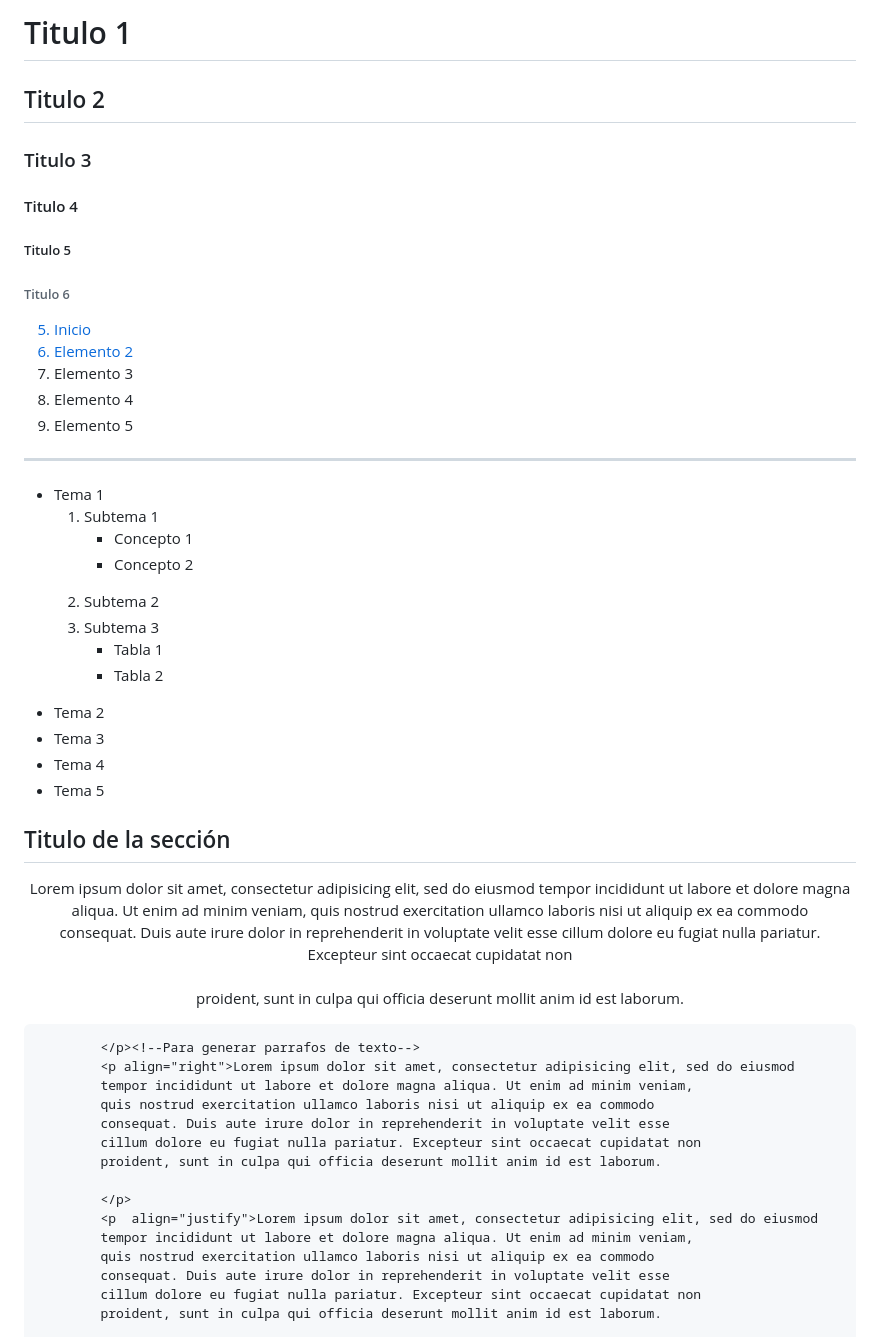
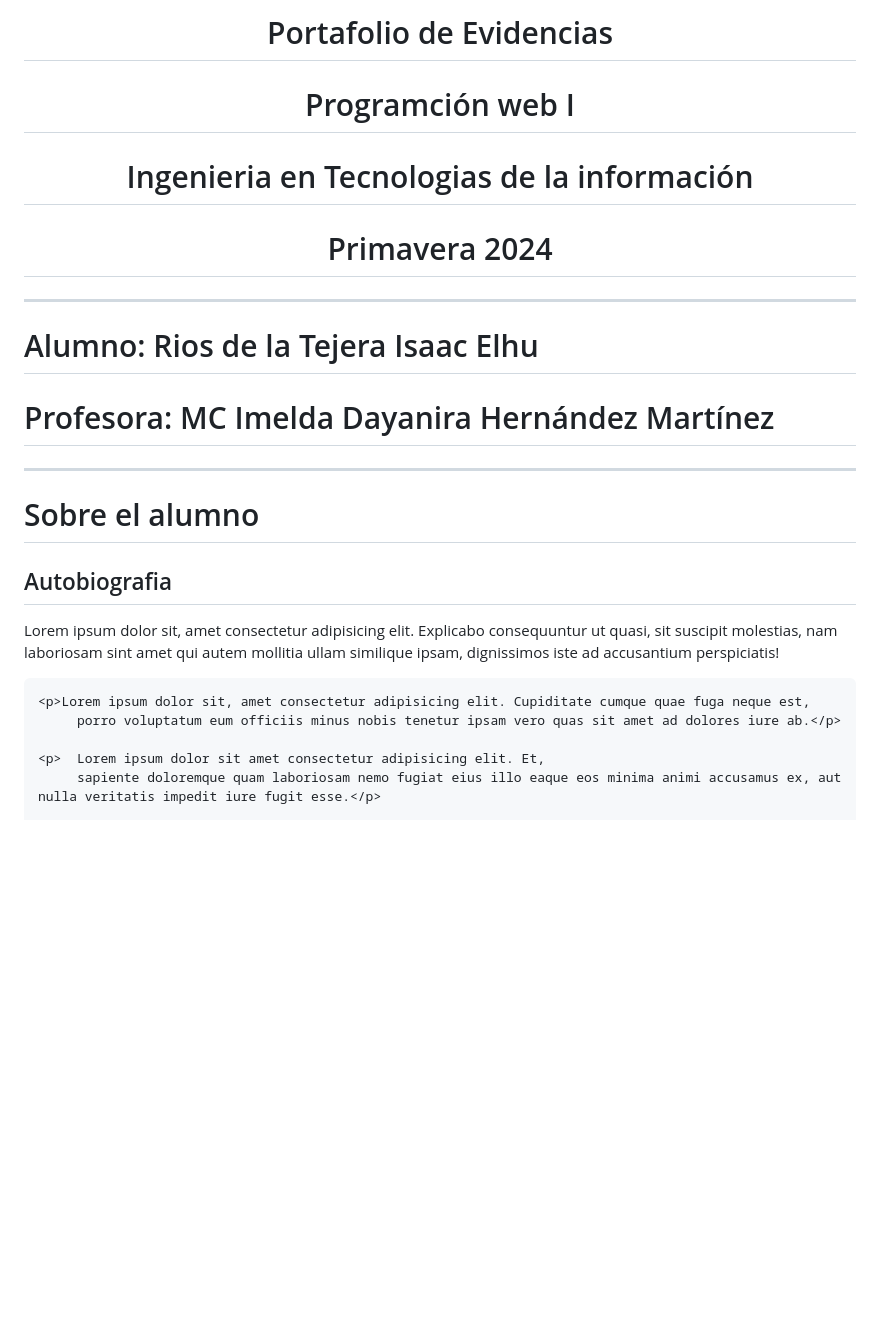
Before and after one commit to IsaacRios25/ProgramacionWeb, a Markdown page: README.md, the part around one of its changes. Drawn GitHub-style; blank space fills up the shorter version.

```diff
--- a/README.md
+++ b/README.md
@@ -8,65 +7,21 @@
 </head>
 <body>
-	<header>
-		<h1>Titulo 1</h1> <!--Tamaño de los titulos-->
-		<h2>Titulo 2</h2>
-		<h3>Titulo 3</h3>
-		<h4>Titulo 4</h4>
-		<h5>Titulo 5</h5>
-		<h6>Titulo 6</h6>
-	</header>
-	<nav>
-		<ol type="a" start="5" > <!--Lista ordenada-->
-			<a href="index.html" alt="ir a la pagina UPSLP"><li>Inicio</li></a>
-			<a href="informacion.html"><li>Elemento 2</li></a>
-			<li>Elemento 3</li>
-			<li>Elemento 4</li>
-			<li>Elemento 5</li>
-		</ol>
-	</nav>
-	<hr width="50%" size="10px" noshade color="#456123" /> <!--noshade sirve para quitar la sombra -->
-		<ul type="square"> <!--Lista desordenda-->
-			<li>Tema 1</li>
-			<ol>			<!--Lista anidada-->
-				<li>Subtema 1</li>
-				<ul type="circle">
-					<li>Concepto 1</li>
-					<li>Concepto 2</li>
-				</ul>
-				<li>Subtema 2</li>
-				<li>Subtema 3</li>
-				<ul type="disc">
-					<li>Tabla 1</li>
-					<li>Tabla 2</li>
-				</ul>
-			</ol>
-			<li>Tema 2</li>
-			<li>Tema 3</li>
-			<li>Tema 4</li>
-			<li>Tema 5</li>
-		</ul>
-		<section>
-			<h2>Titulo de la sección</h2>
-			<p align="center">Lorem ipsum dolor sit amet, consectetur adipisicing elit, sed do eiusmod
-			tempor incididunt ut labore et dolore magna aliqua. Ut enim ad minim veniam,
-			quis nostrud exercitation ullamco laboris nisi ut aliquip ex ea commodo<br/>
-			consequat. Duis aute irure dolor in reprehenderit in voluptate velit esse
-			cillum dolore eu fugiat nulla pariatur. Excepteur sint occaecat cupidatat non<br><br>
-			proident, sunt in culpa qui officia deserunt mollit anim id est laborum.
+    <h1 align="center">Portafolio de Evidencias</h1>
+    <h1 align="center">Programción web I</h1>
+    <h1 align="center">Ingenieria en Tecnologias de la información</h1>
+    <h1 align="center">Primavera 2024</h1>
+    <hr width="100%" size="0px" noshade color="#456123">
+    <h1>Alumno: Rios de la Tejera Isaac Elhu</h1>
+    <h1>Profesora: MC Imelda Dayanira Hernández Martínez</h1>
+    <hr width="100%" size="0px" noshade color="#456123">
+    <h1>Sobre el alumno</h1>
+    <h2>Autobiografia</h2>
+    <p>Lorem ipsum dolor sit, amet consectetur adipisicing elit. Explicabo consequuntur ut quasi, sit suscipit molestias,
+     nam laboriosam sint amet qui autem mollitia ullam similique ipsam, dignissimos iste ad accusantium perspiciatis!</p>
 
-			</p><!--Para generar parrafos de texto-->
-			<p align="right">Lorem ipsum dolor sit amet, consectetur adipisicing elit, sed do eiusmod
-			tempor incididunt ut labore et dolore magna aliqua. Ut enim ad minim veniam,
-			quis nostrud exercitation ullamco laboris nisi ut aliquip ex ea commodo
-			consequat. Duis aute irure dolor in reprehenderit in voluptate velit esse
-			cillum dolore eu fugiat nulla pariatur. Excepteur sint occaecat cupidatat non
-			proident, sunt in culpa qui officia deserunt mollit anim id est laborum.
+    <p>Lorem ipsum dolor sit, amet consectetur adipisicing elit. Cupiditate cumque quae fuga neque est,
+         porro voluptatum eum officiis minus nobis tenetur ipsam vero quas sit amet ad dolores iure ab.</p>
 
-			</p>
-			<p  align="justify">Lorem ipsum dolor sit amet, consectetur adipisicing elit, sed do eiusmod
-			tempor incididunt ut labore et dolore magna aliqua. Ut enim ad minim veniam,
-			quis nostrud exercitation ullamco laboris nisi ut aliquip ex ea commodo
-			consequat. Duis aute irure dolor in reprehenderit in voluptate velit esse
-			cillum dolore eu fugiat nulla pariatur. Excepteur sint occaecat cupidatat non
-			proident, sunt in culpa qui officia deserunt mollit anim id est laborum.
+    <p>  Lorem ipsum dolor sit amet consectetur adipisicing elit. Et,
+         sapiente doloremque quam laboriosam nemo fugiat eius illo eaque eos minima animi accusamus ex, aut nulla veritatis impedit iure fugit esse.</p>
 
```
Also changed, not shown: other parts of README.md (+60 -22 lines).
